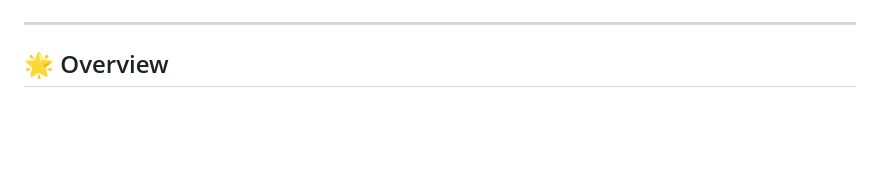
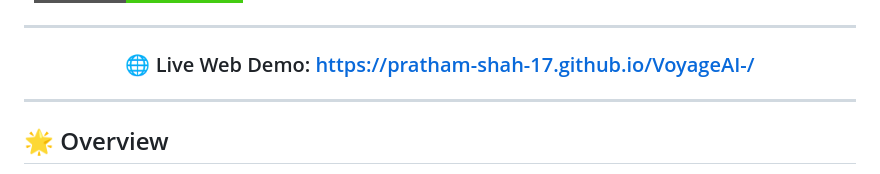
Before and after one commit to pratham-shah-17/VoyageAI-, a Markdown page: README.md, the part around one of its changes. GitHub-like rendering; badges without logos; blank space fills up the shorter version.

Commit message:
Update README with GitHub Pages live demo link

```diff
--- a/README.md
+++ b/README.md
@@ -11,6 +12,10 @@
 [![Google Gemini API](https://img.shields.io/badge/Google%20Gemini-2.5%20Flash-4285F4.svg)](https://ai.google.dev/)
 [![License: MIT](https://img.shields.io/badge/License-MIT-yellow.svg)](LICENSE)
 [![Author: Pratham Shah](https://img.shields.io/badge/Author-Pratham%20Shah-brightgreen.svg)](https://github.com/pratham-shah-17)
+
+---
+
+### 🌐 Live Web Demo: [https://pratham-shah-17.github.io/VoyageAI-/](https://pratham-shah-17.github.io/VoyageAI-/)
 
 ---
 
```
Also changed, not shown: other parts of README.md (+1 -0 lines).
